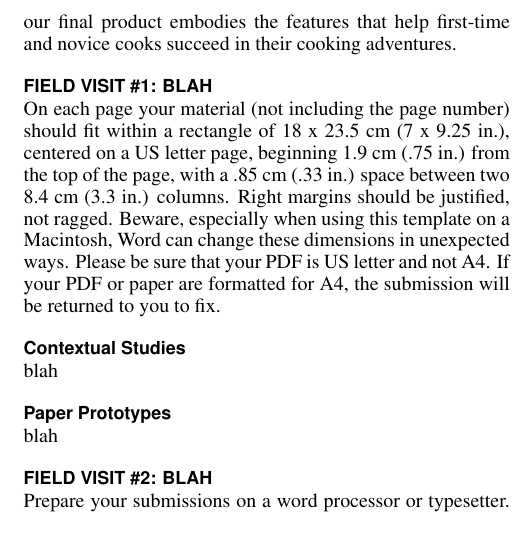
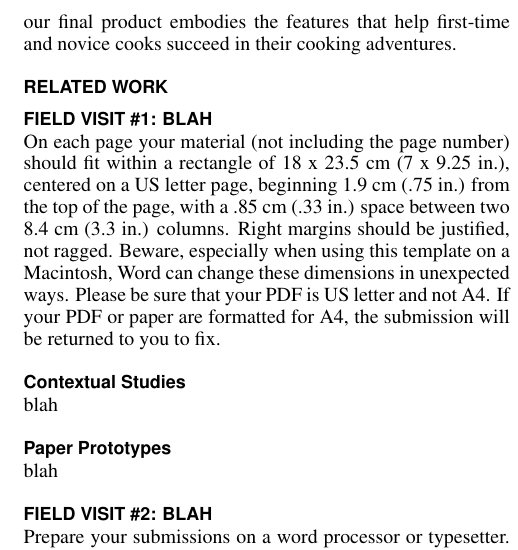
Before and after one commit to cooksane/omnomnom, a LaTeX document (doc/sigchi-sample.tex): part of one column of page 2 of 3, cut so that both start at the same text. Compiled offline with pdfLaTeX.

Commit message:
tex edits

```diff
--- a/doc/sigchi-sample.tex
+++ b/doc/sigchi-sample.tex
@@ -134,6 +134,8 @@ In this paper, we propose a digital cooking assistant design for novice cooks. O
 Features of our design include text-to-speech instruction; timers for managing multiple simultaneous tasks; reminders to check oven and stove temperatures; easy-to-read interfaces that display one step at a time with large pictorial, audio, and/or video aids, somewhat reminiscent of turn-by-turn navigation of a GPS; and lifelines to contact other users who have previously tried the recipe.
 
 Our approach is user-centered. We survey both novice and expert cooks in order to identify key differences between skill levels. For instance: What do novice cooks find most difficult about cooking? What prevents them from cooking more often? What motivates experts to cook? Survey results inform our design of several paper-based interfaces. We then conduct a round of in-person questionnaires to obtain feedback on multiple paper-based designs, which help to identify prominent features and issues with each design. We show multiple designs in parallel to each participant. After incorporating feedback on paper prototypes, we implement the digital design leveraging the recipe API BigOven \cite{api_oven}. To assess the quality of our digital prototype(s), we conduct a within-subject experiment, comparing user performance on cooking recipes with and without our prototype(s). During the performance phase, we collect qualitative data by observation. After each cooking session, we ask the user to assess their cooking experience based on the following factors (NASA Task Load Index): mental demand, physical demand, temporal demand, performance, effort, and frustration. Finally, through further user testing and design/development iteration, our final product embodies the features that help first-time and novice cooks succeed in their cooking adventures.
+
+\section{Related Work}
 
 \section{Field Visit \#1: Blah}
 
```
Also changed, not shown: doc/sigchi-sample.pdf, 3 other files.
